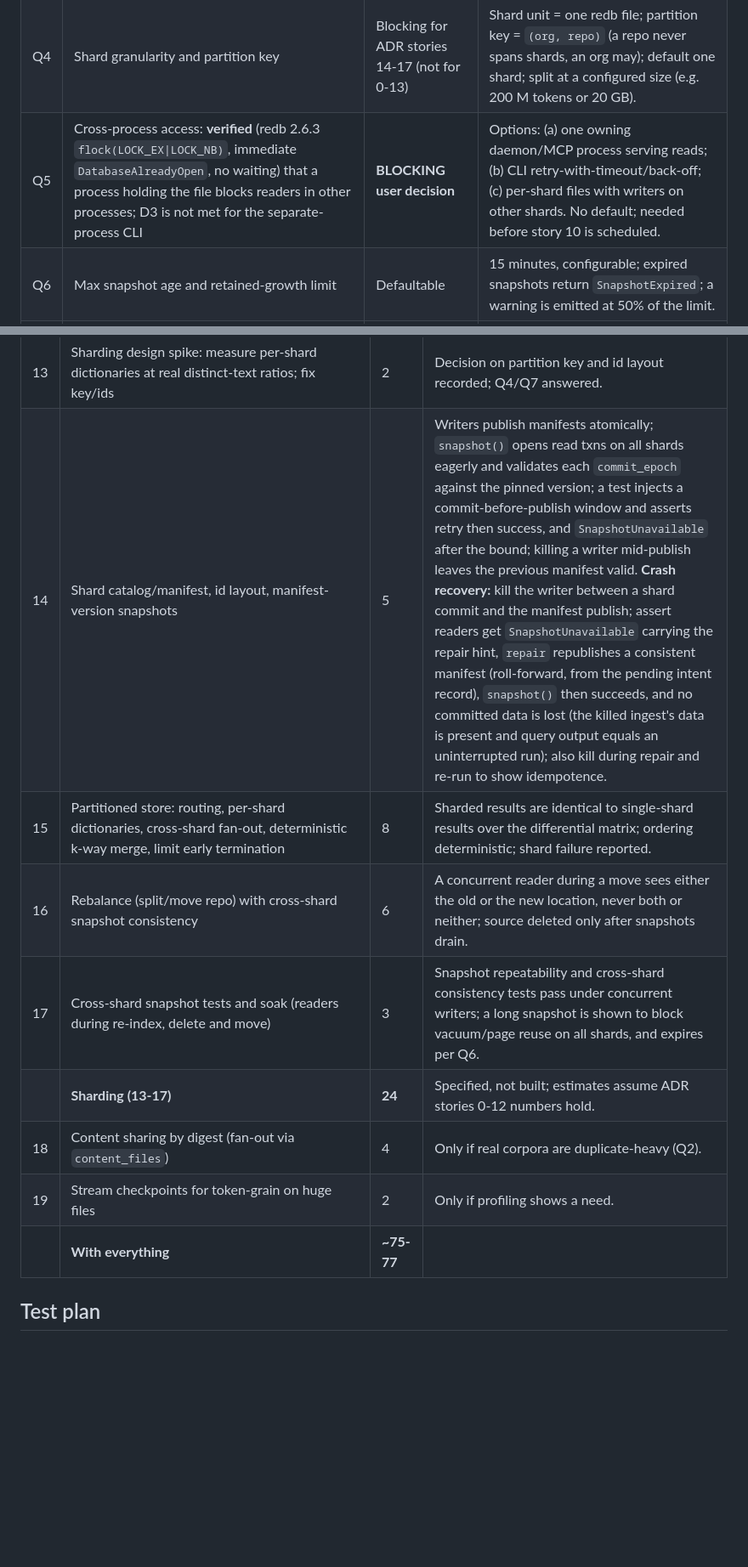
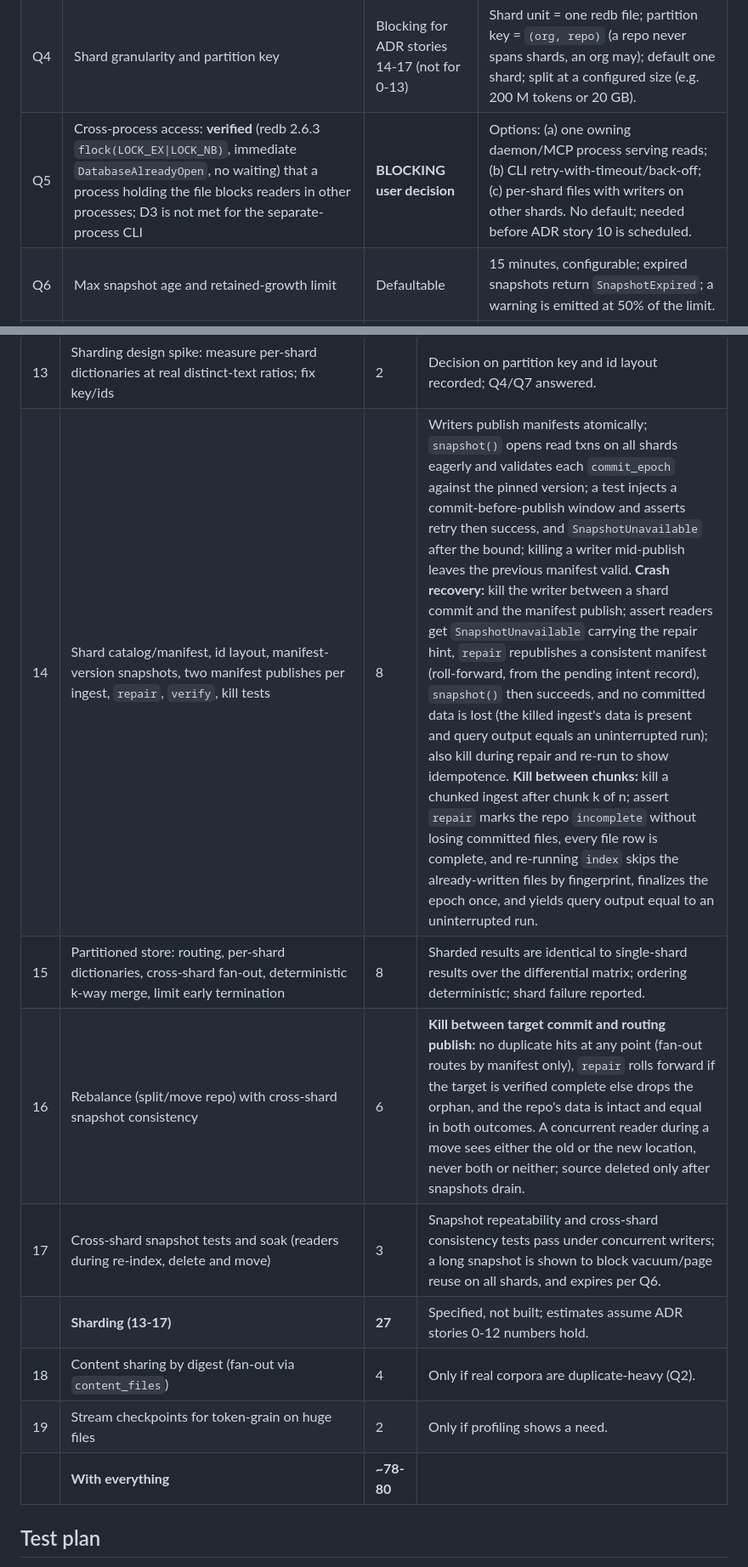
Before and after one commit to P47Phoenix/memory-graph, a Markdown page: docs/adr/0003-data-model.md, 2 parts joined by grey strips. Shown at 85% size. Drawn GitHub-style; blank space fills up the shorter version.

```diff
--- a/docs/adr/0003-data-model.md
+++ b/docs/adr/0003-data-model.md
@@ -28,7 +28,7 @@
 | Q2 | Sharing identical content (vendored deps, forks)? | Defaultable | `content_id` refcounts and a `content_id -> files` multimap exist from day one; fan-out to multiple files is **not** enabled until a real monorepo is measured. Skipped (unchanged) files never touch refcounts. |
 | Q3 | Rollout: v2 default at once or opt-in? | Defaultable | v2 opt-in behind the store trait for one release, then flip the default. |
 | Q4 | Shard granularity and partition key | Blocking for ADR stories 14-17 (not for 0-13) | Shard unit = one redb file; partition key = `(org, repo)` (a repo never spans shards, an org may); default one shard; split at a configured size (e.g. 200 M tokens or 20 GB). |
-| Q5 | Cross-process access: **verified** (redb 2.6.3 `flock(LOCK_EX\|LOCK_NB)`, immediate `DatabaseAlreadyOpen`, no waiting) that a process holding the file blocks readers in other processes; D3 is not met for the separate-process CLI | **BLOCKING user decision** | Options: (a) one owning daemon/MCP process serving reads; (b) CLI retry-with-timeout/back-off; (c) per-shard files with writers on other shards. No default; needed before story 10 is scheduled. |
+| Q5 | Cross-process access: **verified** (redb 2.6.3 `flock(LOCK_EX\|LOCK_NB)`, immediate `DatabaseAlreadyOpen`, no waiting) that a process holding the file blocks readers in other processes; D3 is not met for the separate-process CLI | **BLOCKING user decision** | Options: (a) one owning daemon/MCP process serving reads; (b) CLI retry-with-timeout/back-off; (c) per-shard files with writers on other shards. No default; needed before ADR story 10 is scheduled. |
 | Q6 | Max snapshot age and retained-growth limit | Defaultable | 15 minutes, configurable; expired snapshots return `SnapshotExpired`; a warning is emitted at 50% of the limit. |
 | Q7 | Shard count ceiling (id layout) | Defaultable | 1,024 shards (10 bits) in the id layout, format byte allows widening. |
 
@@ -230,14 +231,14 @@ Ideal developer-days including tests, one developer. The single-shard core re-ba
 | 12 | Migration framework: `migrate` (v1 -> v2), preflight, temp file + verify + atomic rename, differential verification, NDJSON/structure `export` | 6 | Migrating a golden v1 file yields a DB whose query output equals v1's; a failing verification leaves the source and target untouched; export then re-ingest round-trips. **Gate: must exist and be tested before 1.0 is tagged.** |
 | | **Core (0-12)** | **~45-47** | ~25-27 d re-baselined single-shard core (stories 0-4, 7, 8) plus D1/D2/D3 additions (stories 5, 6, 9-12 = 20 d). |
 | 13 | Sharding design spike: measure per-shard dictionaries at real distinct-text ratios; fix key/ids | 2 | Decision on partition key and id layout recorded; Q4/Q7 answered. |
-| 14 | Shard catalog/manifest, id layout, manifest-version snapshots | 5 | Writers publish manifests atomically; `snapshot()` opens read txns on all shards eagerly and validates each `commit_epoch` against the pinned version; a test injects a commit-before-publish window and asserts retry then success, and `SnapshotUnavailable` after the bound; killing a writer mid-publish leaves the previous manifest valid. **Crash recovery:** kill the writer between a shard commit and the manifest publish; assert readers get `SnapshotUnavailable` carrying the repair hint, `repair` republishes a consistent manifest (roll-forward, from the pending intent record), `snapshot()` then succeeds, and no committed data is lost (the killed ingest's data is present and query output equals an uninterrupted run); also kill during repair and re-run to show idempotence. |
+| 14 | Shard catalog/manifest, id layout, manifest-version snapshots, two manifest publishes per ingest, `repair`, `verify`, kill tests | 8 | Writers publish manifests atomically; `snapshot()` opens read txns on all shards eagerly and validates each `commit_epoch` against the pinned version; a test injects a commit-before-publish window and asserts retry then success, and `SnapshotUnavailable` after the bound; killing a writer mid-publish leaves the previous manifest valid. **Crash recovery:** kill the writer between a shard commit and the manifest publish; assert readers get `SnapshotUnavailable` carrying the repair hint, `repair` republishes a consistent manifest (roll-forward, from the pending intent record), `snapshot()` then succeeds, and no committed data is lost (the killed ingest's data is present and query output equals an uninterrupted run); also kill during repair and re-run to show idempotence. **Kill between chunks:** kill a chunked ingest after chunk k of n; assert `repair` marks the repo `incomplete` without losing committed files, every file row is complete, and re-running `index` skips the already-written files by fingerprint, finalizes the epoch once, and yields query output equal to an uninterrupted run. |
 | 15 | Partitioned store: routing, per-shard dictionaries, cross-shard fan-out, deterministic k-way merge, limit early termination | 8 | Sharded results are identical to single-shard results over the differential matrix; ordering deterministic; shard failure reported. |
-| 16 | Rebalance (split/move repo) with cross-shard snapshot consistency | 6 | A concurrent reader during a move sees either the old or the new location, never both or neither; source deleted only after snapshots drain. |
+| 16 | Rebalance (split/move repo) with cross-shard snapshot consistency | 6 | **Kill between target commit and routing publish:** no duplicate hits at any point (fan-out routes by manifest only), `repair` rolls forward if the target is verified complete else drops the orphan, and the repo's data is intact and equal in both outcomes. A concurrent reader during a move sees either the old or the new location, never both or neither; source deleted only after snapshots drain. |
 | 17 | Cross-shard snapshot tests and soak (readers during re-index, delete and move) | 3 | Snapshot repeatability and cross-shard consistency tests pass under concurrent writers; a long snapshot is shown to block vacuum/page reuse on all shards, and expires per Q6. |
-| | **Sharding (13-17)** | **24** | Specified, not built; estimates assume ADR stories 0-12 numbers hold. |
+| | **Sharding (13-17)** | **27** | Specified, not built; estimates assume ADR stories 0-12 numbers hold. |
 | 18 | Content sharing by digest (fan-out via `content_files`) | 4 | Only if real corpora are duplicate-heavy (Q2). |
 | 19 | Stream checkpoints for token-grain on huge files | 2 | Only if profiling shows a need. |
-| | **With everything** | **~75-77** | |
+| | **With everything** | **~78-80** | |
 
 ## Test plan
 
```
Also changed, not shown: other parts of docs/adr/0003-data-model.md (+5 -4 lines).
